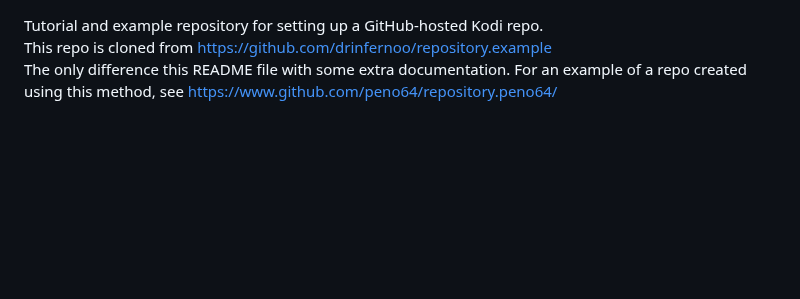
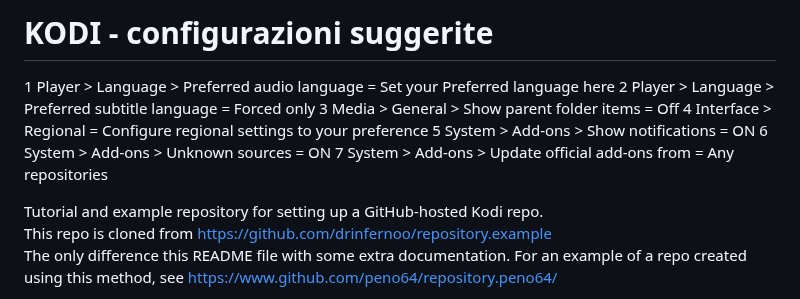
Before and after one commit to BashBBQ/kodivins.github.io, a Markdown page: README.md, the part around the change. Drawn GitHub-style; blank space fills up the shorter version.

```diff
--- a/README.md
+++ b/README.md
@@ -1,3 +1,14 @@
+# KODI - configurazioni suggerite
+
+1 Player > Language > Preferred audio language = Set your Preferred language here
+2 Player > Language > Preferred subtitle language = Forced only
+3 Media > General > Show parent folder items = Off
+4 Interface > Regional = Configure regional settings to your preference
+5 System > Add-ons > Show notifications = ON
+6 System > Add-ons > Unknown sources = ON
+7 System > Add-ons > Update official add-ons from = Any repositories
+
+
 Tutorial and example repository for setting up a GitHub-hosted Kodi repo. \
 This repo is cloned from https://github.com/drinfernoo/repository.example \
 The only difference this README file with some extra documentation.
```
